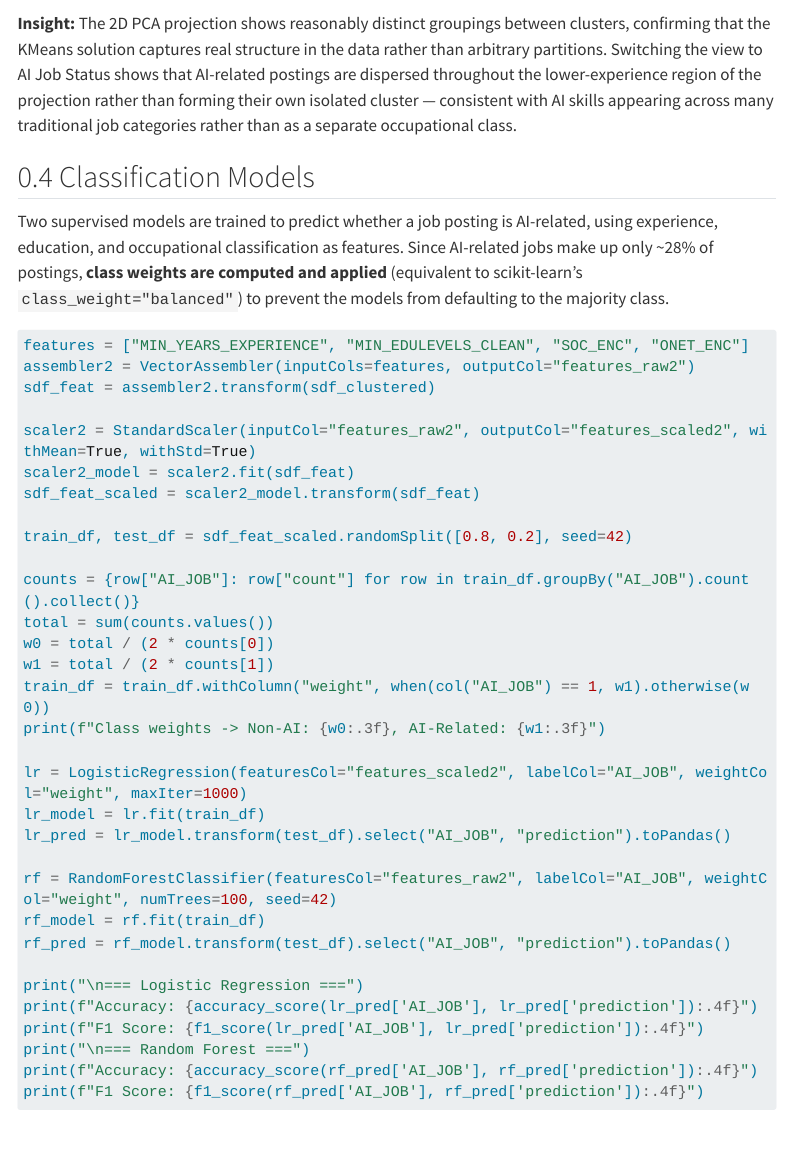
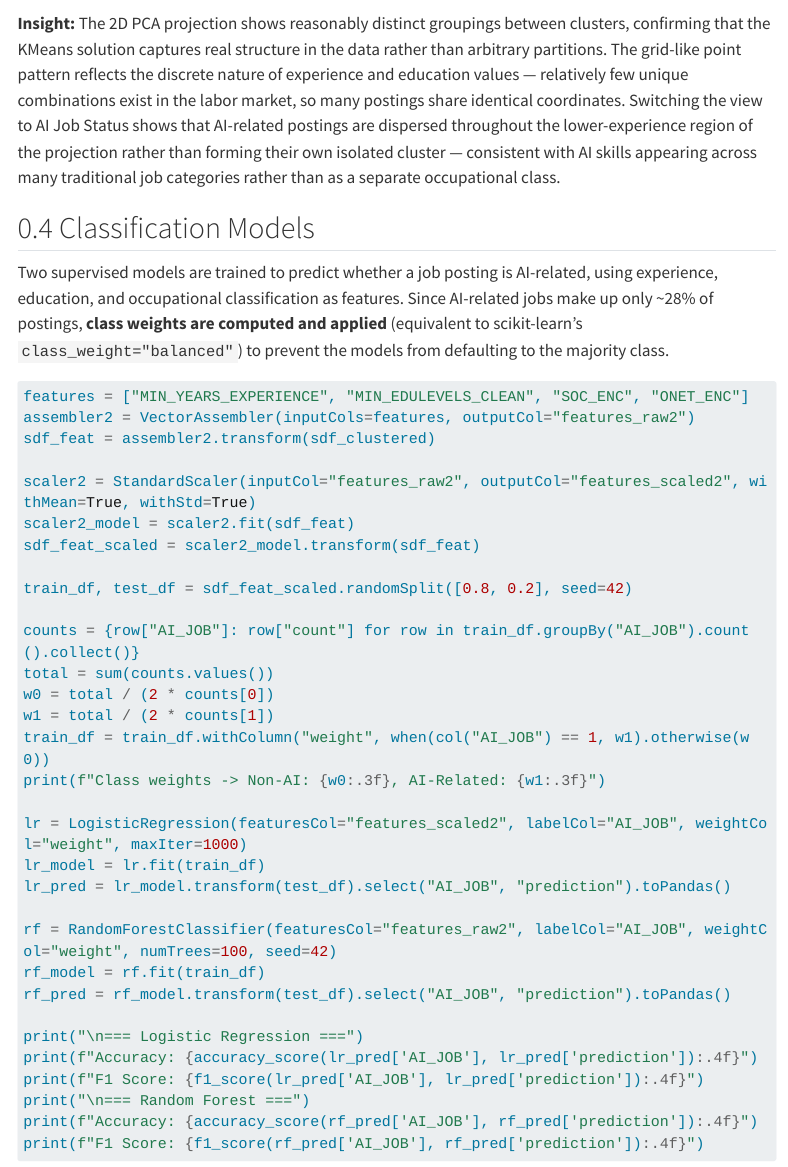
Before and after one commit to hey1kim/AD688_Team1, a Quarto document (ml_methods.qmd): the page in a window 1100 px wide, from 7460 px down. Rendered offline with R 4.5, knitr and Pandoc in place of Quarto, with nearby package versions; some code elsewhere in the file could not run offline; menus at the side of the page are left out; long lines of code are wrapped.

Commit message:
Clarify PCA grid pattern insight

````diff
--- a/ml_methods.qmd
+++ b/ml_methods.qmd
@@ -324,7 +324,7 @@ fig.update_layout(
 fig.show()
 ```
 
-**Insight:** The 2D PCA projection shows reasonably distinct groupings between clusters, confirming that the KMeans solution captures real structure in the data rather than arbitrary partitions. Switching the view to AI Job Status shows that AI-related postings are dispersed throughout the lower-experience region of the projection rather than forming their own isolated cluster — consistent with AI skills appearing across many traditional job categories rather than as a separate occupational class.
+**Insight:** The 2D PCA projection shows reasonably distinct groupings between clusters, confirming that the KMeans solution captures real structure in the data rather than arbitrary partitions. The grid-like point pattern reflects the discrete nature of experience and education values — relatively few unique combinations exist in the labor market, so many postings share identical coordinates. Switching the view to AI Job Status shows that AI-related postings are dispersed throughout the lower-experience region of the projection rather than forming their own isolated cluster — consistent with AI skills appearing across many traditional job categories rather than as a separate occupational class.
 
 ## Classification Models
 
````
Also changed, not shown: 1 other file.
